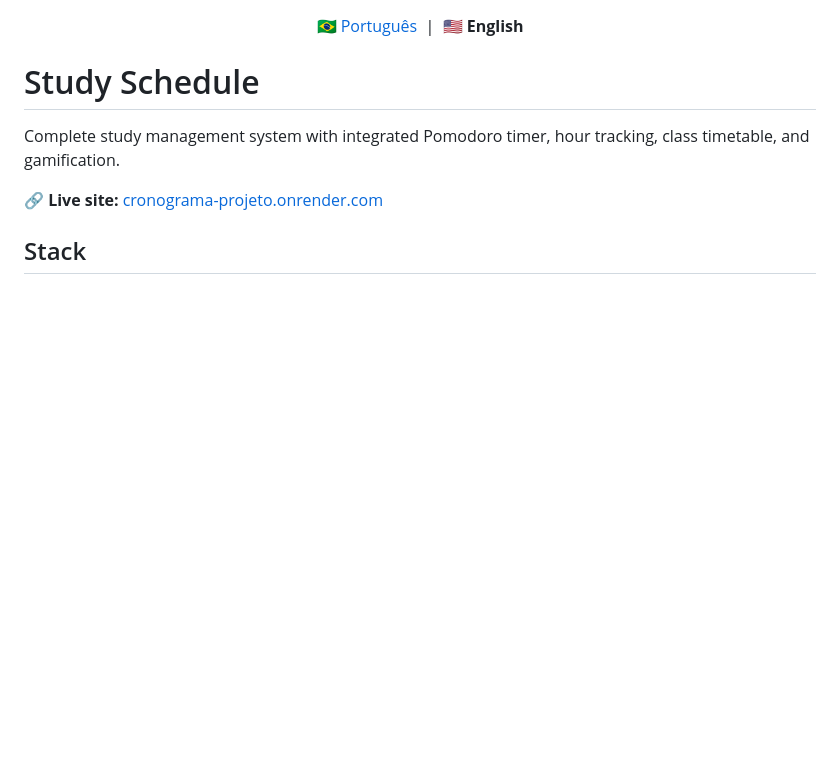
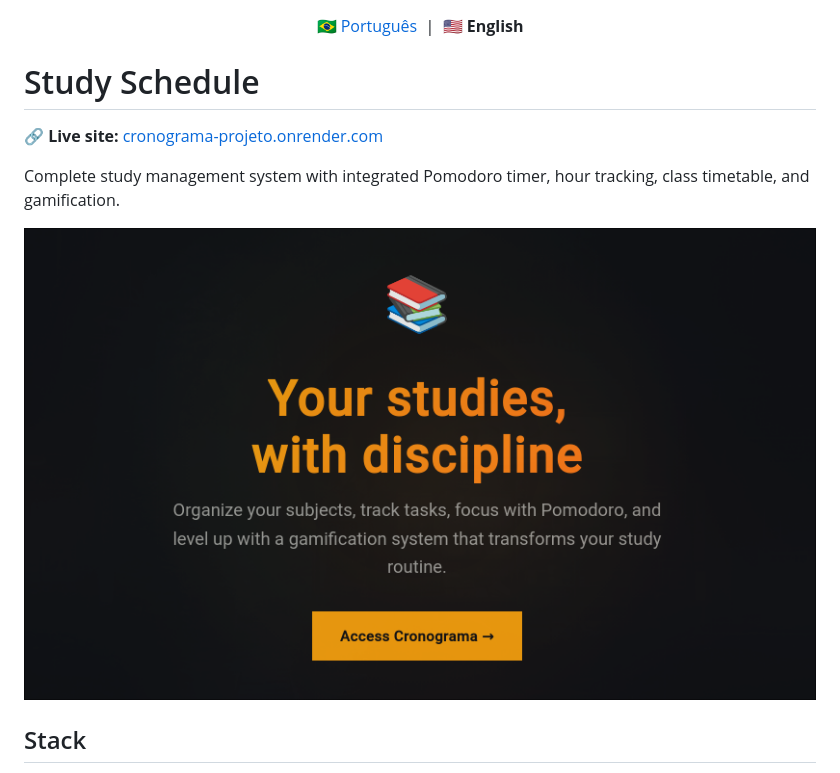
Before and after one commit to ismaeldouglasdev/Cronograma-Projeto, a Markdown page: README.en.md, the part around the change. Drawn GitHub-style; pictures changed too: screenshots/cronograma-en.png (added); blank space fills up the shorter version.

```diff
--- a/README.en.md
+++ b/README.en.md
@@ -4,9 +4,11 @@
 
 # Study Schedule
 
+🔗 **Live site:** [cronograma-projeto.onrender.com](https://cronograma-projeto.onrender.com/)
+
 Complete study management system with integrated Pomodoro timer, hour tracking, class timetable, and gamification.
 
-🔗 **Live site:** [cronograma-projeto.onrender.com](https://cronograma-projeto.onrender.com/)
+![Cronograma](screenshots/cronograma-en.png)
 
 ## Stack
 
```
Also changed, not shown: README.md (+3 -0 lines), screenshots/cronograma-ptbr.png (added).
